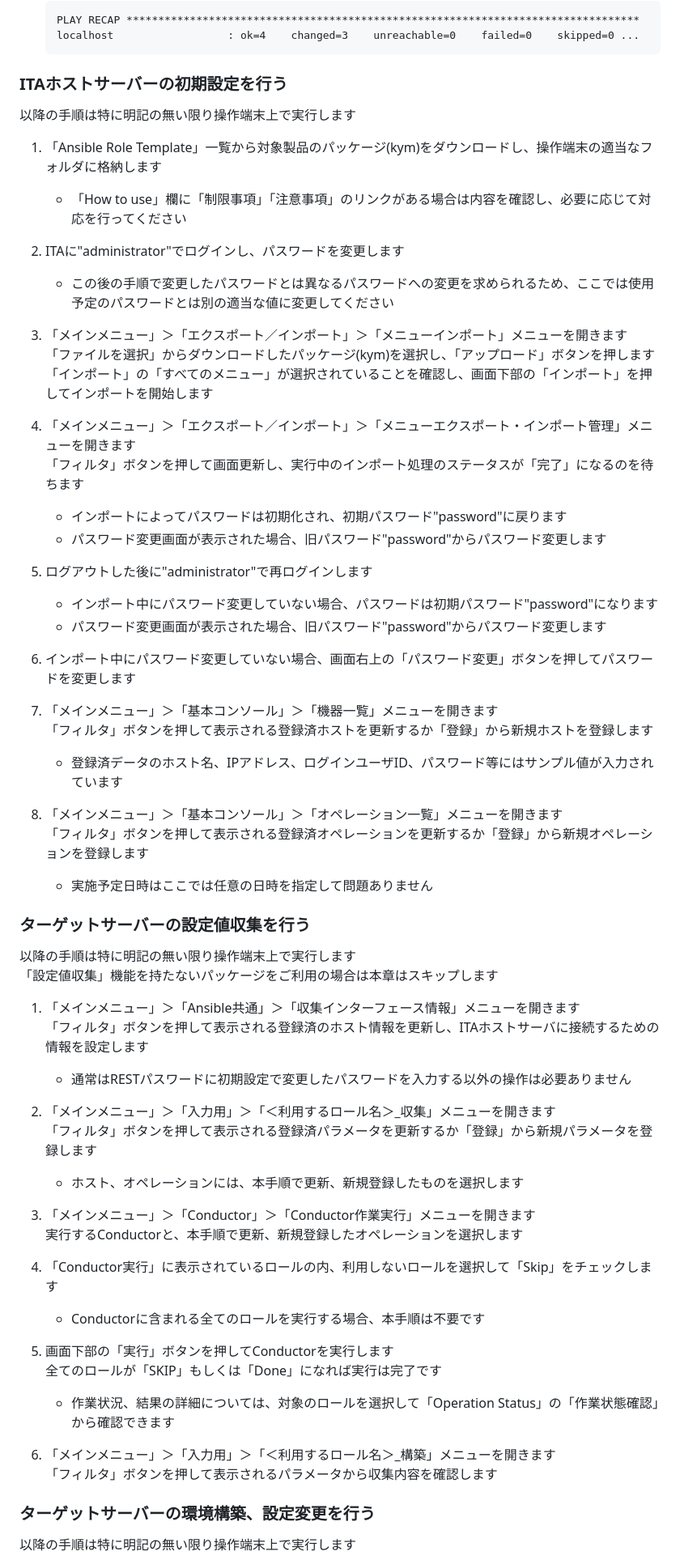
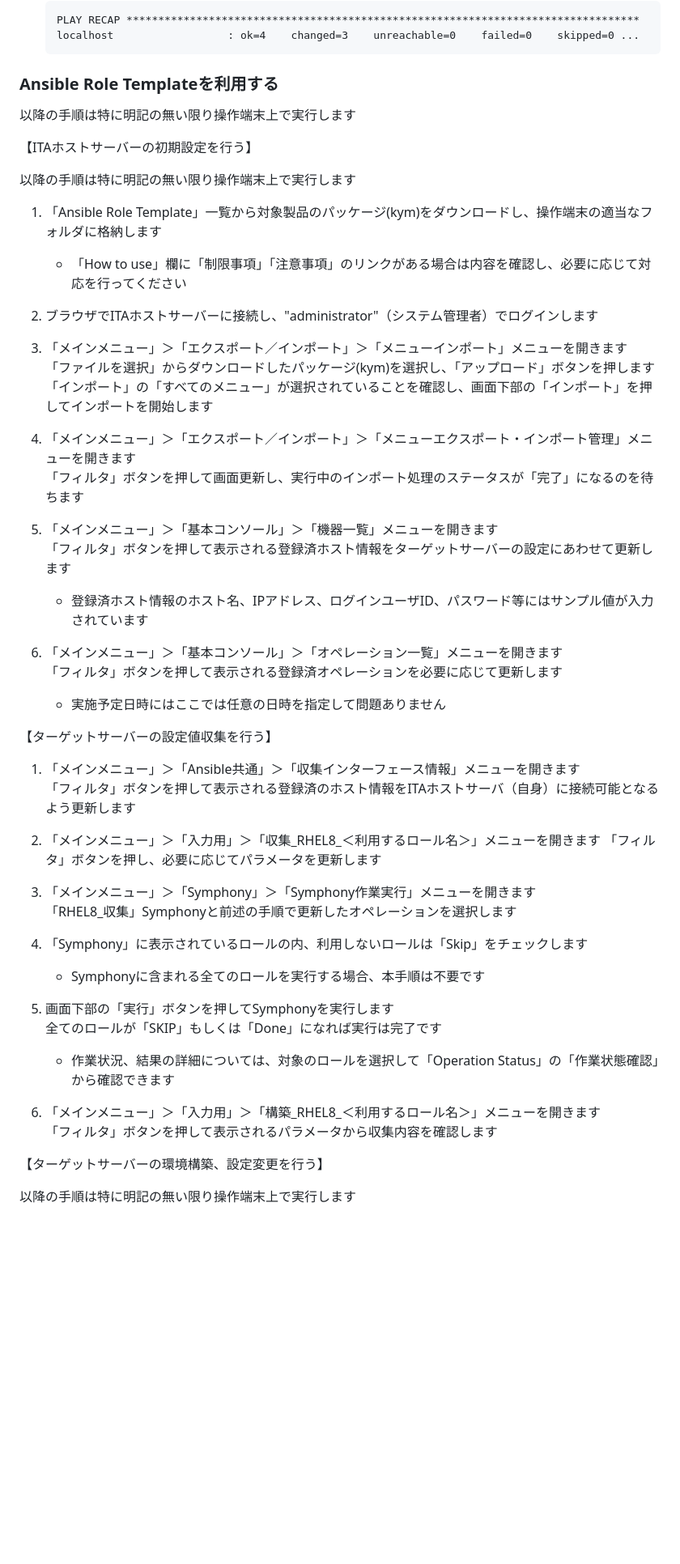
Before and after one commit to exastro-suite/playbook-collection-docs, a Markdown page: ansible_role_templates/README.md, the part around the change printed below. Shown: that part at 81% size. Rendered like a GitHub page; blank space fills up the shorter version.

````diff
--- a/ansible_role_templates/README.md
+++ b/ansible_role_templates/README.md
@@ -97,15 +97,19 @@ Ansible Role TemplateはExastro IT AutomationにAnsible Role Packageの組込み
     ```
 
 
-### ITAホストサーバーの初期設定を行う
+### Ansible Role Templateを利用する
+
+以降の手順は特に明記の無い限り操作端末上で実行します
+
+
+【ITAホストサーバーの初期設定を行う】
 
 以降の手順は特に明記の無い限り操作端末上で実行します
 
 1. 「Ansible Role Template」一覧から対象製品のパッケージ(kym)をダウンロードし、操作端末の適当なフォルダに格納します
     - 「How to use」欄に「制限事項」「注意事項」のリンクがある場合は内容を確認し、必要に応じて対応を行ってください
 
-2. ITAに"administrator"でログインし、パスワードを変更します
-    - この後の手順で変更したパスワードとは異なるパスワードへの変更を求められるため、ここでは使用予定のパスワードとは別の適当な値に変更してください
+2. ブラウザでITAホストサーバーに接続し、"administrator"（システム管理者）でログインします
 
 3. 「メインメニュー」＞「エクスポート／インポート」＞「メニューインポート」メニューを開きます
 「ファイルを選択」からダウンロードしたパッケージ(kym)を選択し、「アップロード」ボタンを押します
@@ -113,52 +117,39 @@ Ansible Role TemplateはExastro IT AutomationにAnsible Role Packageの組込み
 
 4. 「メインメニュー」＞「エクスポート／インポート」＞「メニューエクスポート・インポート管理」メニューを開きます
 「フィルタ」ボタンを押して画面更新し、実行中のインポート処理のステータスが「完了」になるのを待ちます
-    - インポートによってパスワードは初期化され、初期パスワード"password"に戻ります
-    - パスワード変更画面が表示された場合、旧パスワード"password"からパスワード変更します
 
-5. ログアウトした後に"administrator"で再ログインします
-    - インポート中にパスワード変更していない場合、パスワードは初期パスワード"password"になります
-    - パスワード変更画面が表示された場合、旧パスワード"password"からパスワード変更します
+5. 「メインメニュー」＞「基本コンソール」＞「機器一覧」メニューを開きます
+「フィルタ」ボタンを押して表示される登録済ホスト情報をターゲットサーバーの設定にあわせて更新します
+    - 登録済ホスト情報のホスト名、IPアドレス、ログインユーザID、パスワード等にはサンプル値が入力されています
 
-6. インポート中にパスワード変更していない場合、画面右上の「パスワード変更」ボタンを押してパスワードを変更します
-
-7. 「メインメニュー」＞「基本コンソール」＞「機器一覧」メニューを開きます
-「フィルタ」ボタンを押して表示される登録済ホストを更新するか「登録」から新規ホストを登録します
-    - 登録済データのホスト名、IPアドレス、ログインユーザID、パスワード等にはサンプル値が入力されています
-
-8. 「メインメニュー」＞「基本コンソール」＞「オペレーション一覧」メニューを開きます
-「フィルタ」ボタンを押して表示される登録済オペレーションを更新するか「登録」から新規オペレーションを登録します
-    - 実施予定日時はここでは任意の日時を指定して問題ありません
+6. 「メインメニュー」＞「基本コンソール」＞「オペレーション一覧」メニューを開きます
+「フィルタ」ボタンを押して表示される登録済オペレーションを必要に応じて更新します
+    - 実施予定日時にはここでは任意の日時を指定して問題ありません
 
 
-### ターゲットサーバーの設定値収集を行う
-
-以降の手順は特に明記の無い限り操作端末上で実行します
-「設定値収集」機能を持たないパッケージをご利用の場合は本章はスキップします
+【ターゲットサーバーの設定値収集を行う】
 
 1. 「メインメニュー」＞「Ansible共通」＞「収集インターフェース情報」メニューを開きます
-「フィルタ」ボタンを押して表示される登録済のホスト情報を更新し、ITAホストサーバに接続するための情報を設定します
-    - 通常はRESTパスワードに初期設定で変更したパスワードを入力する以外の操作は必要ありません
+「フィルタ」ボタンを押して表示される登録済のホスト情報をITAホストサーバ（自身）に接続可能となるよう更新します
 
-2. 「メインメニュー」＞「入力用」＞「＜利用するロール名＞_収集」メニューを開きます
-「フィルタ」ボタンを押して表示される登録済パラメータを更新するか「登録」から新規パラメータを登録します
-    - ホスト、オペレーションには、本手順で更新、新規登録したものを選択します
+2. 「メインメニュー」＞「入力用」＞「収集_RHEL8_＜利用するロール名＞」メニューを開きます
+「フィルタ」ボタンを押し、必要に応じてパラメータを更新します
 
-3. 「メインメニュー」＞「Conductor」＞「Conductor作業実行」メニューを開きます
-実行するConductorと、本手順で更新、新規登録したオペレーションを選択します
+3. 「メインメニュー」＞「Symphony」＞「Symphony作業実行」メニューを開きます
+「RHEL8_収集」Symphonyと前述の手順で更新したオペレーションを選択します
 
-4. 「Conductor実行」に表示されているロールの内、利用しないロールを選択して「Skip」をチェックします
-    - Conductorに含まれる全てのロールを実行する場合、本手順は不要です
+4. 「Symphony」に表示されているロールの内、利用しないロールは「Skip」をチェックします
+    - Symphonyに含まれる全てのロールを実行する場合、本手順は不要です
 
-5. 画面下部の「実行」ボタンを押してConductorを実行します
+5. 画面下部の「実行」ボタンを押してSymphonyを実行します
 全てのロールが「SKIP」もしくは「Done」になれば実行は完了です
     - 作業状況、結果の詳細については、対象のロールを選択して「Operation Status」の「作業状態確認」から確認できます
 
-6. 「メインメニュー」＞「入力用」＞「＜利用するロール名＞_構築」メニューを開きます
+6. 「メインメニュー」＞「入力用」＞「構築_RHEL8_＜利用するロール名＞」メニューを開きます
 「フィルタ」ボタンを押して表示されるパラメータから収集内容を確認します
 
 
-### ターゲットサーバーの環境構築、設定変更を行う
+【ターゲットサーバーの環境構築、設定変更を行う】
 
 以降の手順は特に明記の無い限り操作端末上で実行します
 
````
Also changed, not shown: other parts of ansible_role_templates/README.md (+14 -15 lines), ansible_role_templates/attention/ansible-role-template-os-rhel8-ce-exastro-1.9.1.ja.md (added, +11 -0 lines), ansible_role_templates/limitation/ansible-role-template-os-rhel8-ce-exastro-1.9.1.ja.md (added, +16 -0 lines), ansible_role_templates/attention/ansible-template-os-rhel8-ce-trial-exastro-1.8.0.ja.md (renamed from ansible_role_templates/attention/OS-RHEL8_1.9.0_Trial.ja.md), ansible_role_templates/attention/ansible-template-os-rhel8-ce-trial2-exastro-1.9.0.ja.md (renamed from ansible_role_templates/attention/OS-RHEL8_1.9.0_Trial2.ja.md), ansible_role_templates/attention/ansible-template-os-windows-ce-trial-exastro-1.8.0.ja.md (renamed from ansible_role_templates/attention/OS-Windows2019_1.9.0_Trial.ja.md), ansible_role_templates/attention/ansible-template-os-windows2019-ce-trial2-exastro-1.9.0.ja.md (renamed from ansible_role_templates/attention/OS-Windows2019_1.9.0_Trial2.ja.md), ansible_role_templates/limitation/ansible-template-os-rhel8-ce-trial-exastro-1.8.0.ja.md (renamed from ansible_role_templates/limitation/OS-RHEL8_1.9.0_Trial.ja.md), ansible_role_templates/limitation/ansible-template-os-rhel8-ce-trial2-exastro-1.9.0.ja.md (renamed from ansible_role_templates/limitation/OS-RHEL8_1.9.0_Trial2.ja.md), ansible_role_templates/limitation/ansible-template-os-windows-ce-trial-exastro-1.8.0.ja.md (renamed from ansible_role_templates/limitation/OS-Windows2019_1.9.0_Trial.ja.md), ansible_role_templates/limitation/ansible-template-os-windows2019-ce-trial2-exastro-1.9.0.ja.md (renamed from ansible_role_templates/limitation/OS-Windows2019_1.9.0_Trial2.ja.md), parts/system.ja.png, 3 other files.
